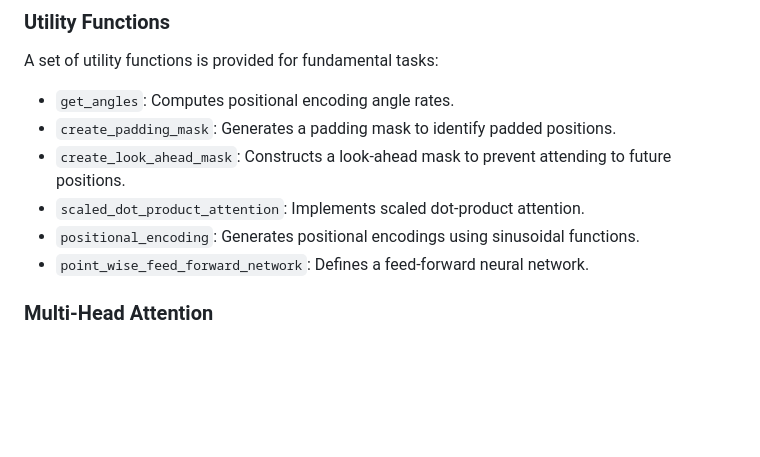
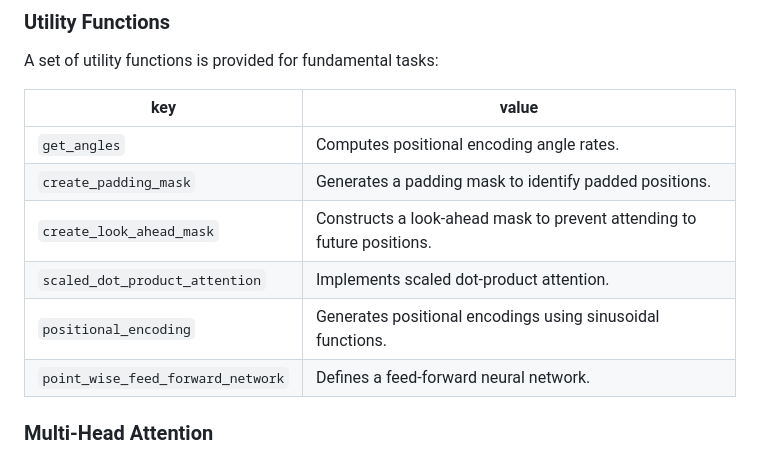
Before and after one commit to Luxter77/AnotherCodeDumpster, a Markdown page: src/Transf/README.md, the part around the change. Rendered like a GitHub page; blank space fills up the shorter version.

Commit message:
Update README.md
table

```diff
--- a/src/Transf/README.md
+++ b/src/Transf/README.md
@@ -12,12 +12,14 @@ The code leverages TensorFlow and Keras to construct a powerful architecture for
 
 A set of utility functions is provided for fundamental tasks:
 
-- `get_angles`: Computes positional encoding angle rates.
-- `create_padding_mask`: Generates a padding mask to identify padded positions.
-- `create_look_ahead_mask`: Constructs a look-ahead mask to prevent attending to future positions.
-- `scaled_dot_product_attention`: Implements scaled dot-product attention.
-- `positional_encoding`: Generates positional encodings using sinusoidal functions.
-- `point_wise_feed_forward_network`: Defines a feed-forward neural network.
+| key | value |
+| --- | --- |
+| `get_angles` | Computes positional encoding angle rates. |
+| `create_padding_mask` | Generates a padding mask to identify padded positions. |
+| `create_look_ahead_mask` | Constructs a look-ahead mask to prevent attending to future positions. |
+| `scaled_dot_product_attention` | Implements scaled dot-product attention. |
+| `positional_encoding` | Generates positional encodings using sinusoidal functions. |
+| `point_wise_feed_forward_network` | Defines a feed-forward neural network. |
 
 ### Multi-Head Attention
 
```
